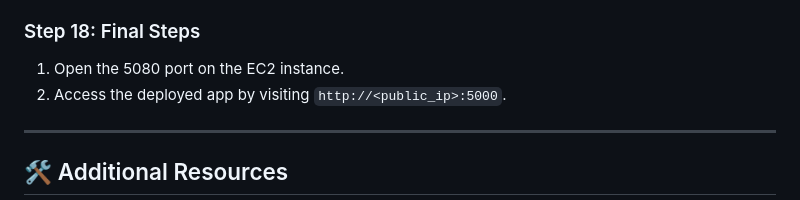
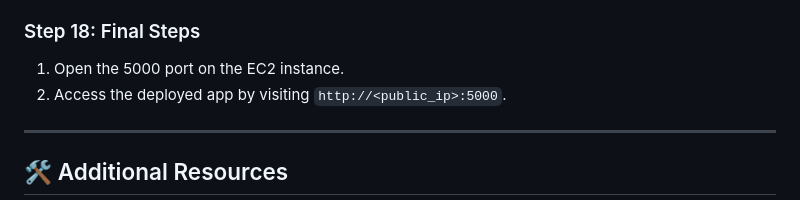
Before and after one commit to estkayon/MLOps-Project---Vehicle-Insurance-Domain, a Markdown page: README.md, the part around the change. Drawn GitHub-style.

```diff
--- a/README.md
+++ b/README.md
@@ -139,7 +139,7 @@ Welcome to this MLOps project, designed to demonstrate a robust pipeline for man
 3. Connect EC2 as a self-hosted runner on GitHub.
 
 ### Step 18: Final Steps
-1. Open the 5080 port on the EC2 instance.
+1. Open the 5000 port on the EC2 instance.
 2. Access the deployed app by visiting `http://<public_ip>:5000`.
 
 ---
```
